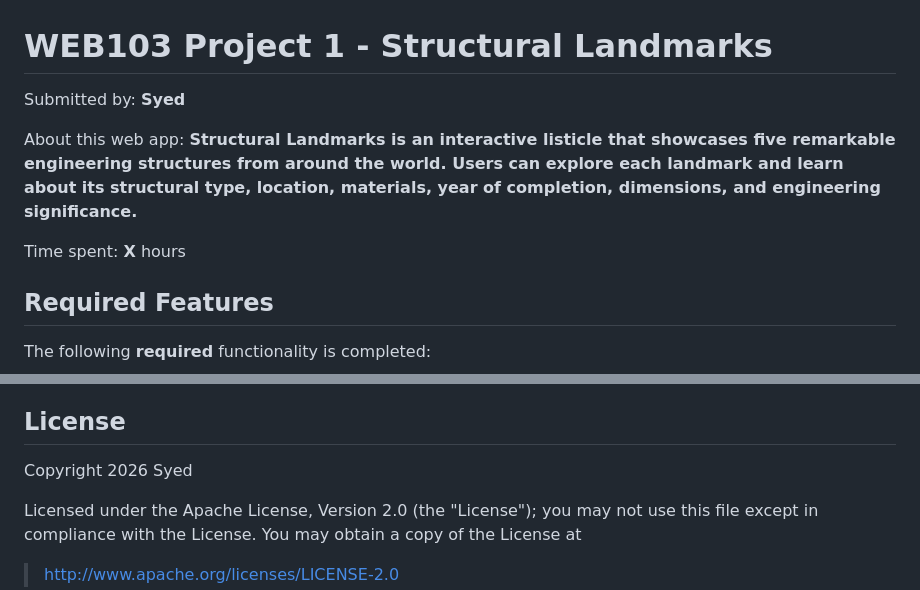
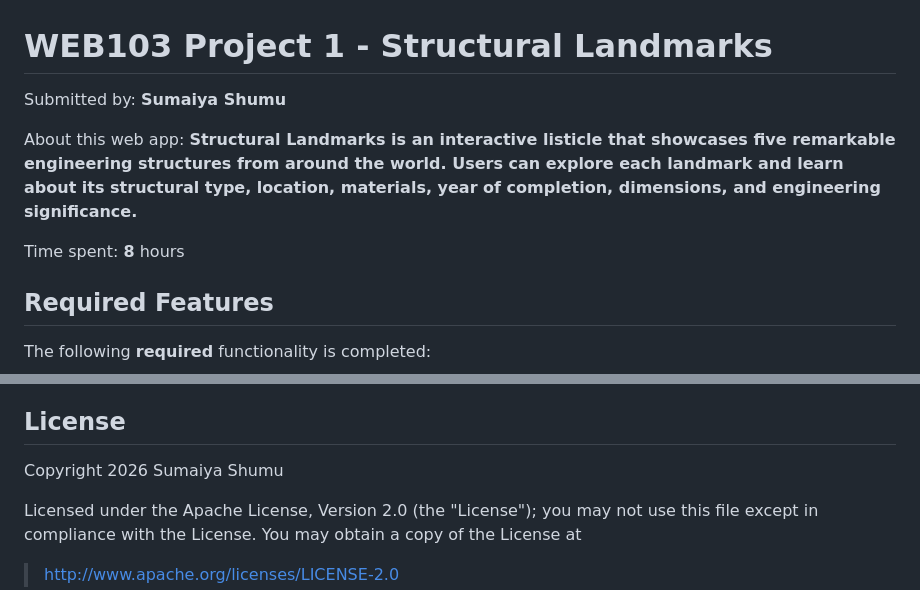
Before and after one commit to Shum0umaiya/web103-project1-structural-landmarks, a Markdown page: README.md, 2 parts joined by grey strips. Rendered like a GitHub page.

```diff
--- a/README.md
+++ b/README.md
@@ -1,10 +1,10 @@
 # WEB103 Project 1 - Structural Landmarks
 
-Submitted by: **Syed**
+Submitted by: **Sumaiya Shumu**
 
 About this web app: **Structural Landmarks is an interactive listicle that showcases five remarkable engineering structures from around the world. Users can explore each landmark and learn about its structural type, location, materials, year of completion, dimensions, and engineering significance.**
 
-Time spent: **X** hours
+Time spent: **8** hours
 
 ## Required Features
 
@@ -61,7 +61,7 @@ This project helped me better understand the relationship between HTML, CSS, Jav
 
 ## License
 
-Copyright 2026 Syed
+Copyright 2026 Sumaiya Shumu
 
 Licensed under the Apache License, Version 2.0 (the "License"); you may not use this file except in compliance with the License. You may obtain a copy of the License at
 
```
